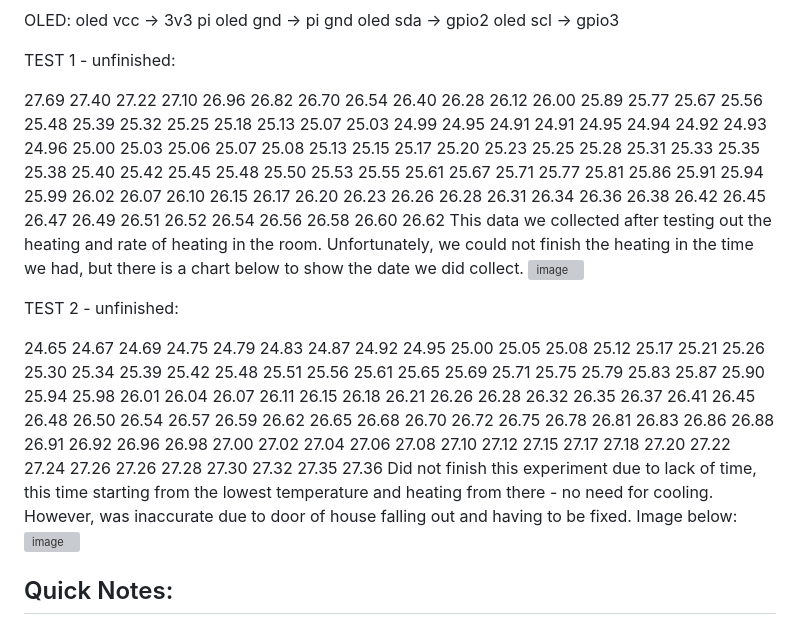
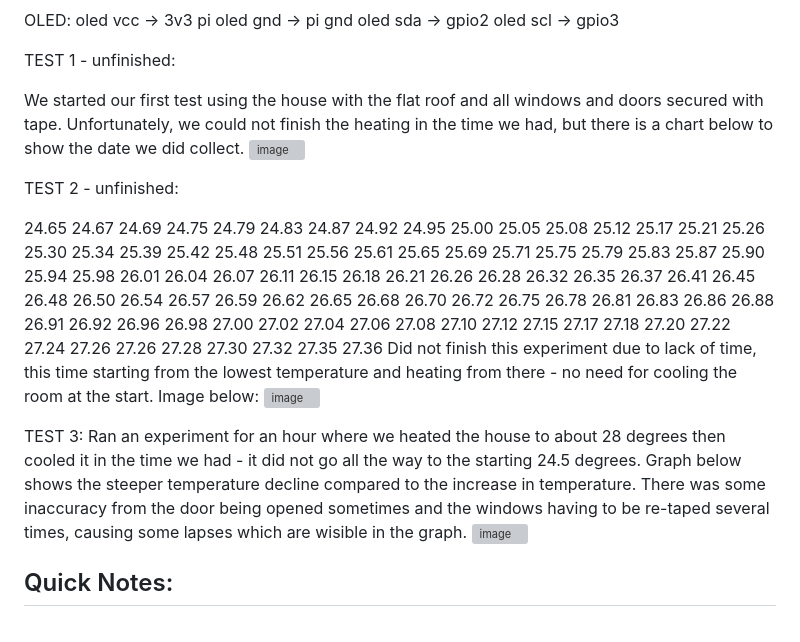
Before and after one commit to vincent331/raspi-smarthome, a Markdown page: README.md, the part around the change. Drawn GitHub-style; grey boxes are pictures that could not be loaded.

Commit message:
3rd Chart
Added 3rd chart. In process of moving data to different file to make it appear cleaner in the main README.

```diff
--- a/README.md
+++ b/README.md
@@ -74,96 +74,7 @@ oled scl -> gpio3
 
 TEST 1 - unfinished:
 
-27.69
-27.40
-27.22
-27.10
-26.96
-26.82
-26.70
-26.54
-26.40
-26.28
-26.12
-26.00
-25.89
-25.77
-25.67
-25.56
-25.48
-25.39
-25.32
-25.25
-25.18
-25.13
-25.07
-25.03
-24.99
-24.95
-24.91
-24.91
-24.95
-24.94
-24.92
-24.93
-24.96
-25.00
-25.03
-25.06
-25.07
-25.08
-25.13
-25.15
-25.17
-25.20
-25.23
-25.25
-25.28
-25.31
-25.33
-25.35
-25.38
-25.40
-25.42
-25.45
-25.48
-25.50
-25.53
-25.55
-25.61
-25.67
-25.71
-25.77
-25.81
-25.86
-25.91
-25.94
-25.99
-26.02
-26.07
-26.10
-26.15
-26.17
-26.20
-26.23
-26.26
-26.28
-26.31
-26.34
-26.36
-26.38
-26.42
-26.45
-26.47
-26.49
-26.51
-26.52
-26.54
-26.56
-26.58
-26.60
-26.62
-This data we collected after testing out the heating and rate of heating in the room. Unfortunately, we could not finish the heating in the time we had, but there is a chart below to show the date we did collect.
+We started our first test using the house with the flat roof and all windows and doors secured with tape. Unfortunately, we could not finish the heating in the time we had, but there is a chart below to show the date we did collect.
 <img width="591" height="356" alt="image" src="https://github.com/user-attachments/assets/00c35206-4ce2-40d7-9216-d77fa3e377c0" />
 
 
@@ -258,8 +169,13 @@ TEST 2 - unfinished:
 27.32
 27.35
 27.36
-Did not finish this experiment due to lack of time, this time starting from the lowest temperature and heating from there - no need for cooling. However, was inaccurate due to door of house falling out and having to be fixed. Image below:
+Did not finish this experiment due to lack of time, this time starting from the lowest temperature and heating from there - no need for cooling the room at the start. Image below:
 <img width="579" height="354" alt="image" src="https://github.com/user-attachments/assets/76c71fa9-d967-42c8-b18b-013227259105" />
+
+TEST 3:
+Ran an experiment for an hour where we heated the house to about 28 degrees then cooled it in the time we had - it did not go all the way to the starting 24.5 degrees. Graph below shows the steeper temperature decline compared to the increase in temperature. There was some inaccuracy from the door being opened sometimes and the windows having to be re-taped several times, causing some lapses which are wisible in the graph.
+<img width="591" height="365" alt="image" src="https://github.com/user-attachments/assets/fb67a79f-1fcd-4a8a-896a-0aee96c270c9" />
+
 
 Quick Notes:
 -
```
